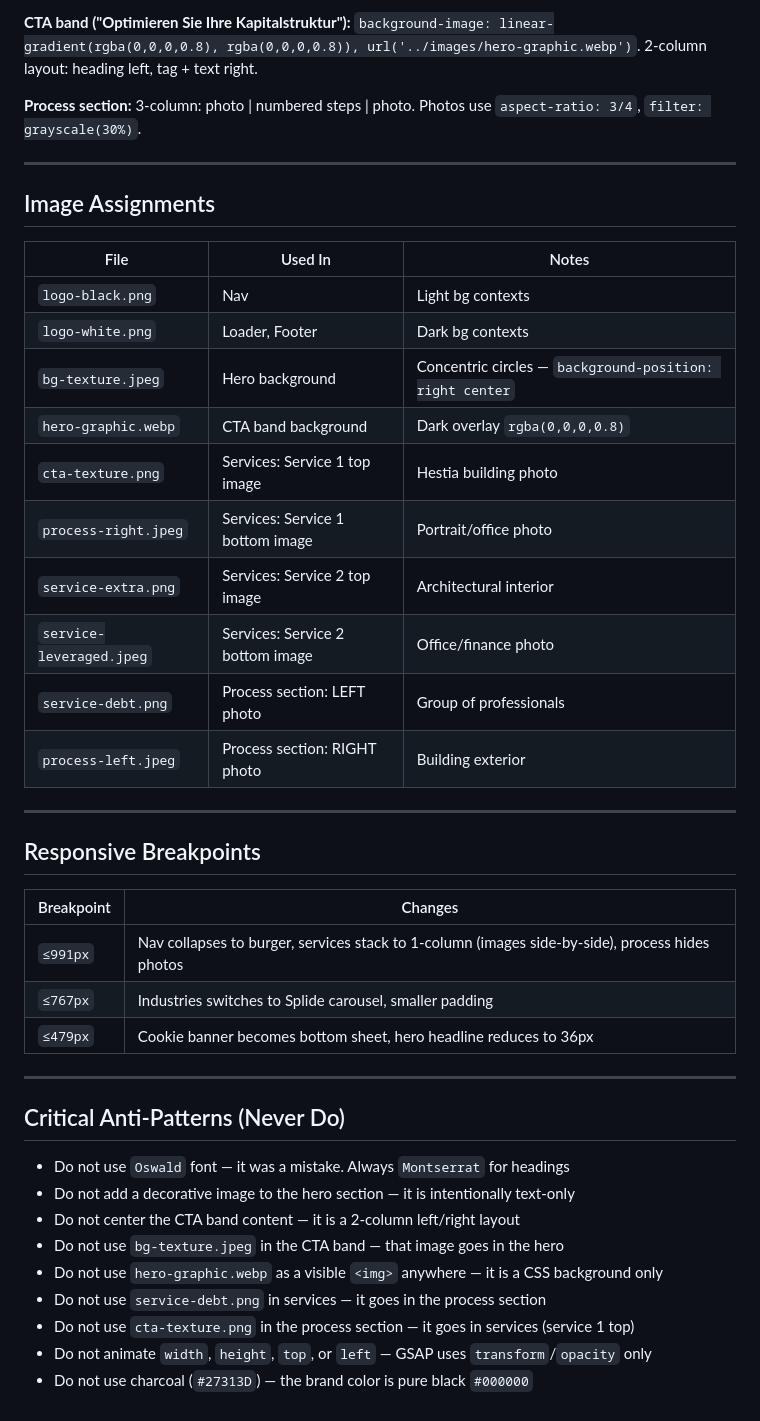
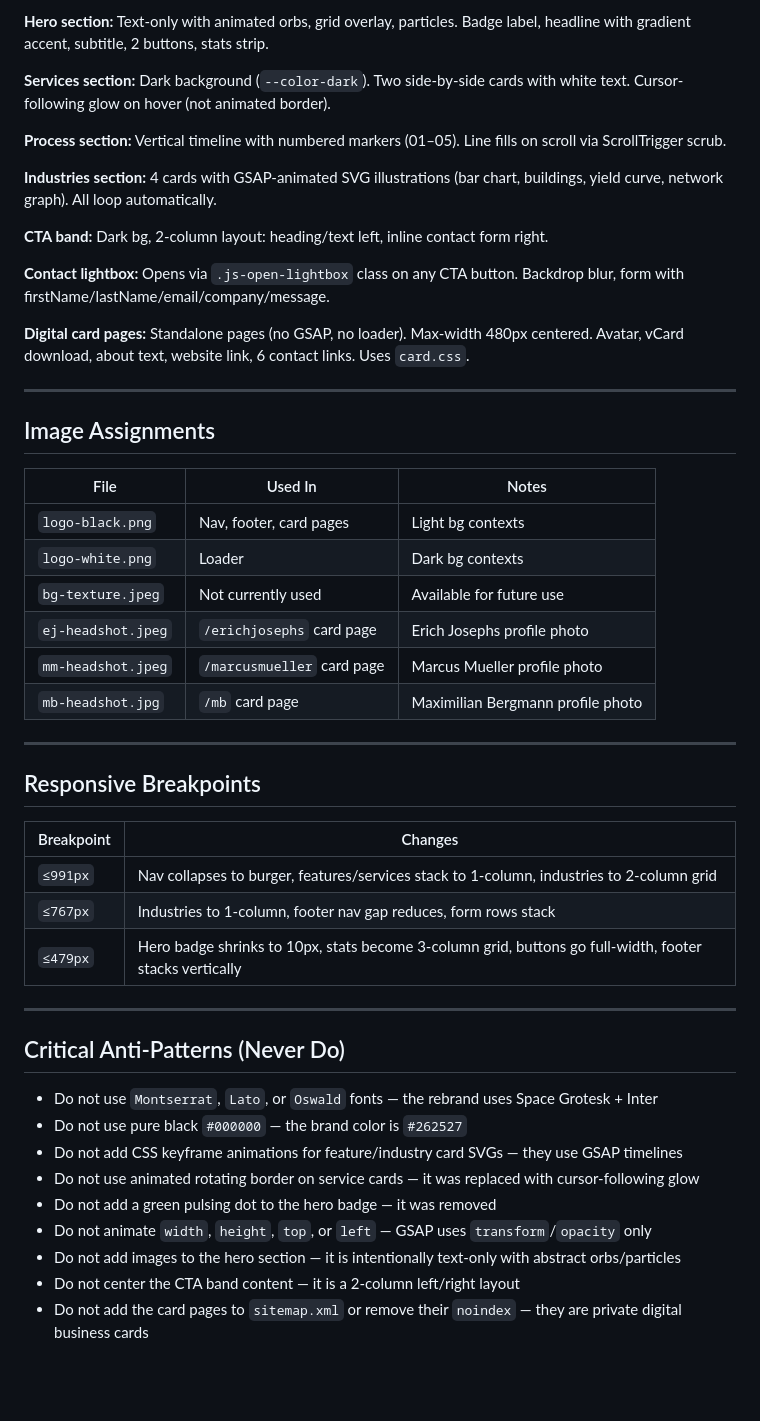
Before and after one commit to jeffsangeni/bergmann-co-website, a Markdown page: CLAUDE.md, the part around one of its changes. Rendered like a GitHub page; blank space fills up the shorter version.

```diff
--- a/CLAUDE.md
+++ b/CLAUDE.md
@@ -247,7 +117,17 @@ Our existing token system is in `assets/css/main.css` under `:root {}`. Use this
 
-**CTA band ("Optimieren Sie Ihre Kapitalstruktur"):** `background-image: linear-gradient(rgba(0,0,0,0.8), rgba(0,0,0,0.8)), url('../images/hero-graphic.webp')`. 2-column layout: heading left, tag + text right.
+**Hero section:** Text-only with animated orbs, grid overlay, particles. Badge label, headline with gradient accent, subtitle, 2 buttons, stats strip.
 
-**Process section:** 3-column: photo | numbered steps | photo. Photos use `aspect-ratio: 3/4`, `filter: grayscale(30%)`.
+**Services section:** Dark background (`--color-dark`). Two side-by-side cards with white text. Cursor-following glow on hover (not animated border).
+
+**Process section:** Vertical timeline with numbered markers (01–05). Line fills on scroll via ScrollTrigger scrub.
+
+**Industries section:** 4 cards with GSAP-animated SVG illustrations (bar chart, buildings, yield curve, network graph). All loop automatically.
+
+**CTA band:** Dark bg, 2-column layout: heading/text left, inline contact form right.
+
+**Contact lightbox:** Opens via `.js-open-lightbox` class on any CTA button. Backdrop blur, form with firstName/lastName/email/company/message.
+
+**Digital card pages:** Standalone pages (no GSAP, no loader). Max-width 480px centered. Avatar, vCard download, about text, website link, 6 contact links. Uses `card.css`.
 
 ---
 
@@ -255,16 +135,12 @@ Our existing token system is in `assets/css/main.css` under `:root {}`. Use this
 
 | File | Used In | Notes |
 |---|---|---|
-| `logo-black.png` | Nav | Light bg contexts |
-| `logo-white.png` | Loader, Footer | Dark bg contexts |
-| `bg-texture.jpeg` | Hero background | Concentric circles — `background-position: right center` |
-| `hero-graphic.webp` | CTA band background | Dark overlay `rgba(0,0,0,0.8)` |
-| `cta-texture.png` | Services: Service 1 top image | Hestia building photo |
-| `process-right.jpeg` | Services: Service 1 bottom image | Portrait/office photo |
-| `service-extra.png` | Services: Service 2 top image | Architectural interior |
-| `service-leveraged.jpeg` | Services: Service 2 bottom image | Office/finance photo |
-| `service-debt.png` | Process section: LEFT photo | Group of professionals |
-| `process-left.jpeg` | Process section: RIGHT photo | Building exterior |
+| `logo-black.png` | Nav, footer, card pages | Light bg contexts |
+| `logo-white.png` | Loader | Dark bg contexts |
+| `bg-texture.jpeg` | Not currently used | Available for future use |
+| `ej-headshot.jpeg` | `/erichjosephs` card page | Erich Josephs profile photo |
+| `mm-headshot.jpeg` | `/marcusmueller` card page | Marcus Mueller profile photo |
+| `mb-headshot.jpg` | `/mb` card page | Maximilian Bergmann profile photo |
 
 ---
 
@@ -272,20 +148,20 @@ Our existing token system is in `assets/css/main.css` under `:root {}`. Use this
 
 | Breakpoint | Changes |
 |---|---|
-| `≤991px` | Nav collapses to burger, services stack to 1-column (images side-by-side), process hides photos |
-| `≤767px` | Industries switches to Splide carousel, smaller padding |
-| `≤479px` | Cookie banner becomes bottom sheet, hero headline reduces to 36px |
+| `≤991px` | Nav collapses to burger, features/services stack to 1-column, industries to 2-column grid |
+| `≤767px` | Industries to 1-column, footer nav gap reduces, form rows stack |
+| `≤479px` | Hero badge shrinks to 10px, stats become 3-column grid, buttons go full-width, footer stacks vertically |
 
 ---
 
 ## Critical Anti-Patterns (Never Do)
 
-- Do not use `Oswald` font — it was a mistake. Always `Montserrat` for headings
-- Do not add a decorative image to the hero section — it is intentionally text-only
+- Do not use `Montserrat`, `Lato`, or `Oswald` fonts — the rebrand uses Space Grotesk + Inter
+- Do not use pure black `#000000` — the brand color is `#262527`
+- Do not add CSS keyframe animations for feature/industry card SVGs — they use GSAP timelines
+- Do not use animated rotating border on service cards — it was replaced with cursor-following glow
+- Do not add a green pulsing dot to the hero badge — it was removed
+- Do not animate `width`, `height`, `top`, or `left` — GSAP uses `transform`/`opacity` only
+- Do not add images to the hero section — it is intentionally text-only with abstract orbs/particles
 - Do not center the CTA band content — it is a 2-column left/right layout
-- Do not use `bg-texture.jpeg` in the CTA band — that image goes in the hero
-- Do not use `hero-graphic.webp` as a visible `<img>` anywhere — it is a CSS background only
-- Do not use `service-debt.png` in services — it goes in the process section
-- Do not use `cta-texture.png` in the process section — it goes in services (service 1 top)
-- Do not animate `width`, `height`, `top`, or `left` — GSAP uses `transform`/`opacity` only
-- Do not use charcoal (`#27313D`) — the brand color is pure black `#000000`
+- Do not add the card pages to `sitemap.xml` or remove their `noindex` — they are private digital business cards
```
Also changed, not shown: other parts of CLAUDE.md (+51 -181 lines).
